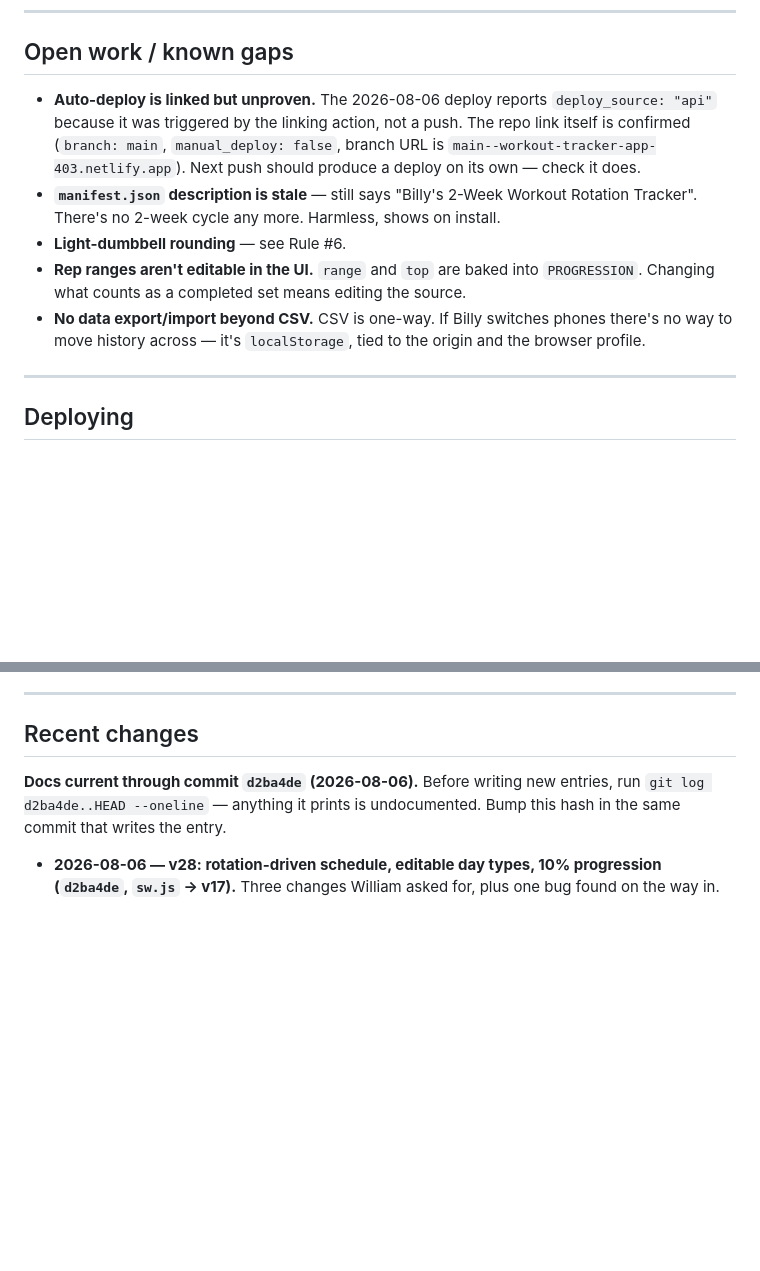
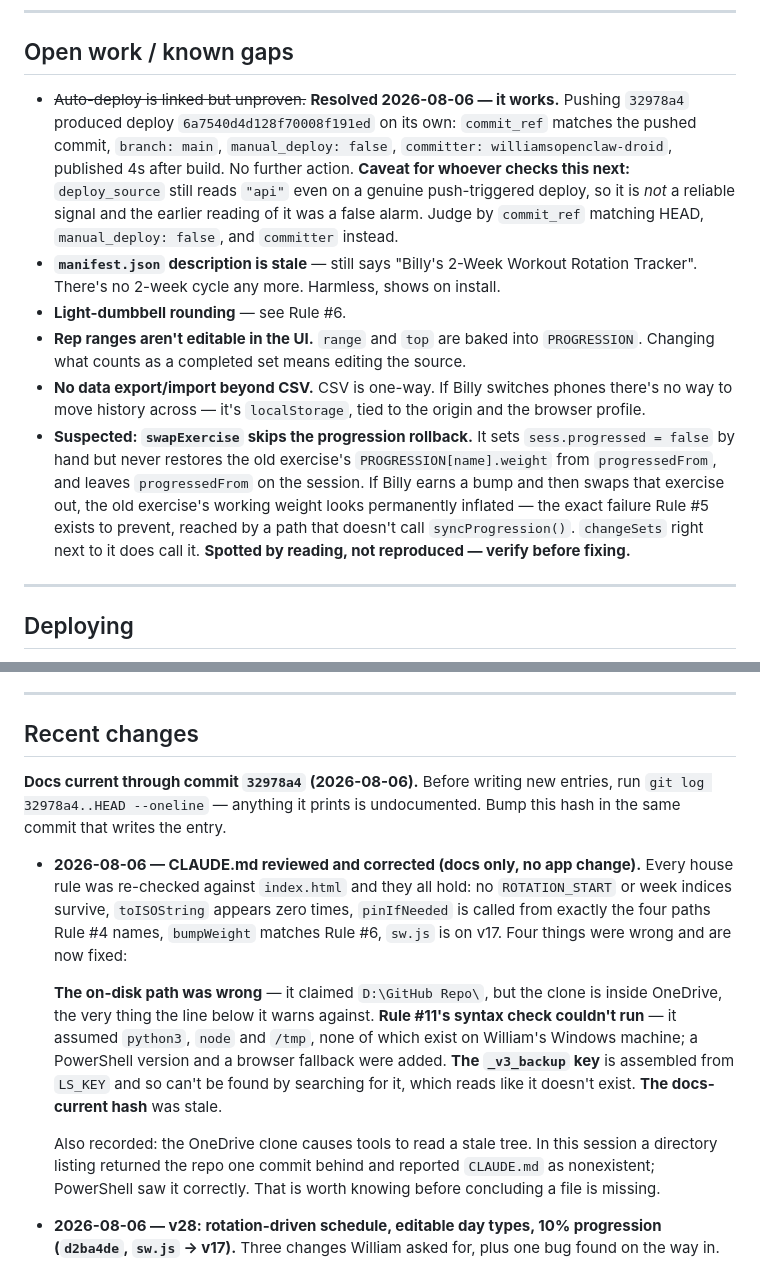
Before and after one commit to williamsopenclaw-droid/billys-workout, a Markdown page: CLAUDE.md, 2 parts joined by grey strips. Rendered like a GitHub page; blank space fills up the shorter version.

```diff
--- a/CLAUDE.md
+++ b/CLAUDE.md
@@ -145,11 +163,13 @@ Worth rebuilding if you make a change of any size. The render functions all retu
 
 ## Open work / known gaps
 
-- **Auto-deploy is linked but unproven.** The 2026-08-06 deploy reports `deploy_source: "api"` because it was triggered by the linking action, not a push. The repo link itself is confirmed (`branch: main`, `manual_deploy: false`, branch URL is `main--workout-tracker-app-403.netlify.app`). Next push should produce a deploy on its own — check it does.
+- ~~Auto-deploy is linked but unproven.~~ **Resolved 2026-08-06 — it works.** Pushing `32978a4` produced deploy `6a7540d4d128f70008f191ed` on its own: `commit_ref` matches the pushed commit, `branch: main`, `manual_deploy: false`, `committer: williamsopenclaw-droid`, published 4s after build. No further action.
+  **Caveat for whoever checks this next:** `deploy_source` still reads `"api"` even on a genuine push-triggered deploy, so it is *not* a reliable signal and the earlier reading of it was a false alarm. Judge by `commit_ref` matching HEAD, `manual_deploy: false`, and `committer` instead.
 - **`manifest.json` description is stale** — still says "Billy's 2-Week Workout Rotation Tracker". There's no 2-week cycle any more. Harmless, shows on install.
 - **Light-dumbbell rounding** — see Rule #6.
 - **Rep ranges aren't editable in the UI.** `range` and `top` are baked into `PROGRESSION`. Changing what counts as a completed set means editing the source.
 - **No data export/import beyond CSV.** CSV is one-way. If Billy switches phones there's no way to move history across — it's `localStorage`, tied to the origin and the browser profile.
+- **Suspected: `swapExercise` skips the progression rollback.** It sets `sess.progressed = false` by hand but never restores the old exercise's `PROGRESSION[name].weight` from `progressedFrom`, and leaves `progressedFrom` on the session. If Billy earns a bump and then swaps that exercise out, the old exercise's working weight looks permanently inflated — the exact failure Rule #5 exists to prevent, reached by a path that doesn't call `syncProgression()`. `changeSets` right next to it does call it. **Spotted by reading, not reproduced — verify before fixing.**
 
 ---
 
@@ -166,7 +186,13 @@ The sandbox can't reach GitHub or the npm registry (both 403 through the proxy),
 
 ## Recent changes
 
-**Docs current through commit `d2ba4de` (2026-08-06).** Before writing new entries, run `git log d2ba4de..HEAD --oneline` — anything it prints is undocumented. Bump this hash in the same commit that writes the entry.
+**Docs current through commit `32978a4` (2026-08-06).** Before writing new entries, run `git log 32978a4..HEAD --oneline` — anything it prints is undocumented. Bump this hash in the same commit that writes the entry.
+
+- **2026-08-06 — CLAUDE.md reviewed and corrected (docs only, no app change).** Every house rule was re-checked against `index.html` and they all hold: no `ROTATION_START` or week indices survive, `toISOString` appears zero times, `pinIfNeeded` is called from exactly the four paths Rule #4 names, `bumpWeight` matches Rule #6, `sw.js` is on v17. Four things were wrong and are now fixed:
+
+  **The on-disk path was wrong** — it claimed `D:\GitHub Repo\`, but the clone is inside OneDrive, the very thing the line below it warns against. **Rule #11's syntax check couldn't run** — it assumed `python3`, `node` and `/tmp`, none of which exist on William's Windows machine; a PowerShell version and a browser fallback were added. **The `_v3_backup` key** is assembled from `LS_KEY` and so can't be found by searching for it, which reads like it doesn't exist. **The docs-current hash** was stale.
+
+  Also recorded: the OneDrive clone causes tools to read a stale tree. In this session a directory listing returned the repo one commit behind and reported `CLAUDE.md` as nonexistent; PowerShell saw it correctly. That is worth knowing before concluding a file is missing.
 
 - **2026-08-06 — v28: rotation-driven schedule, editable day types, 10% progression (`d2ba4de`, `sw.js` → v17).** Three changes William asked for, plus one bug found on the way in.
 
```
Also changed, not shown: other parts of CLAUDE.md (+22 -4 lines).
